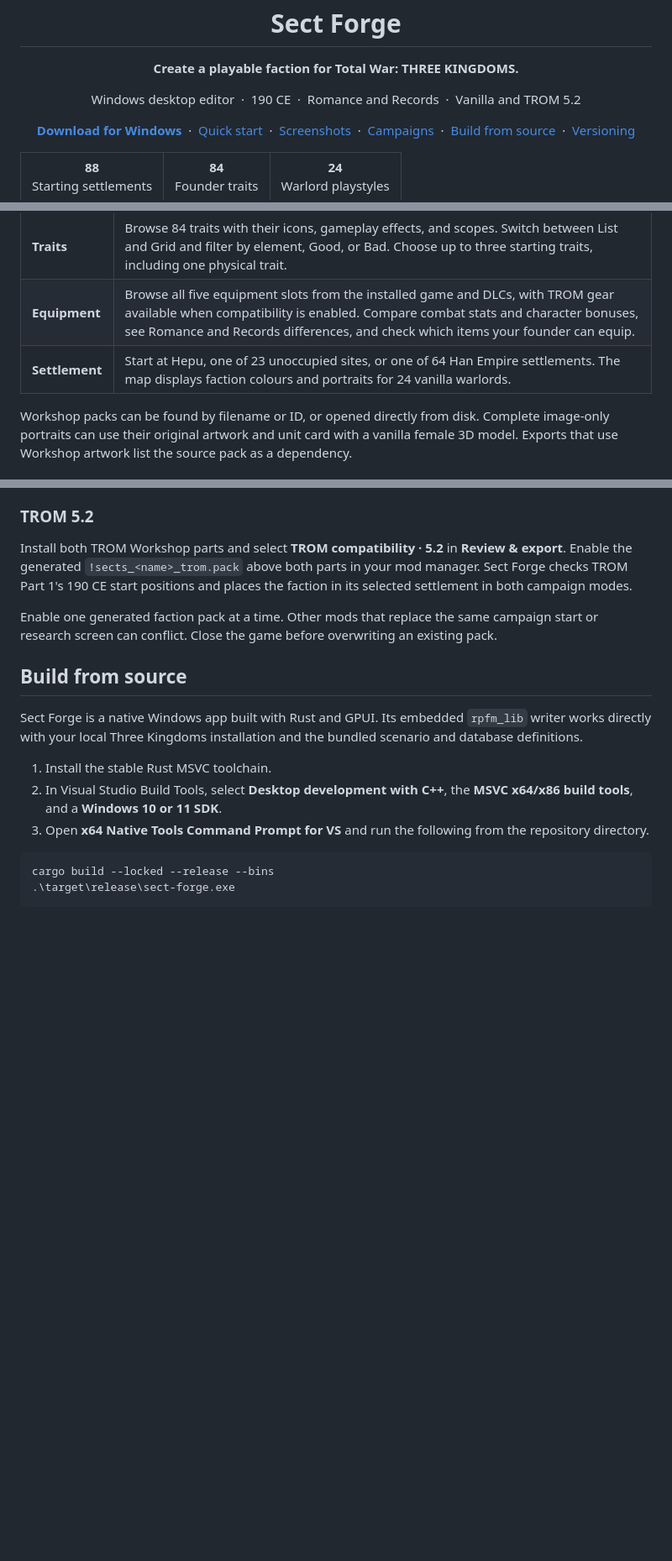
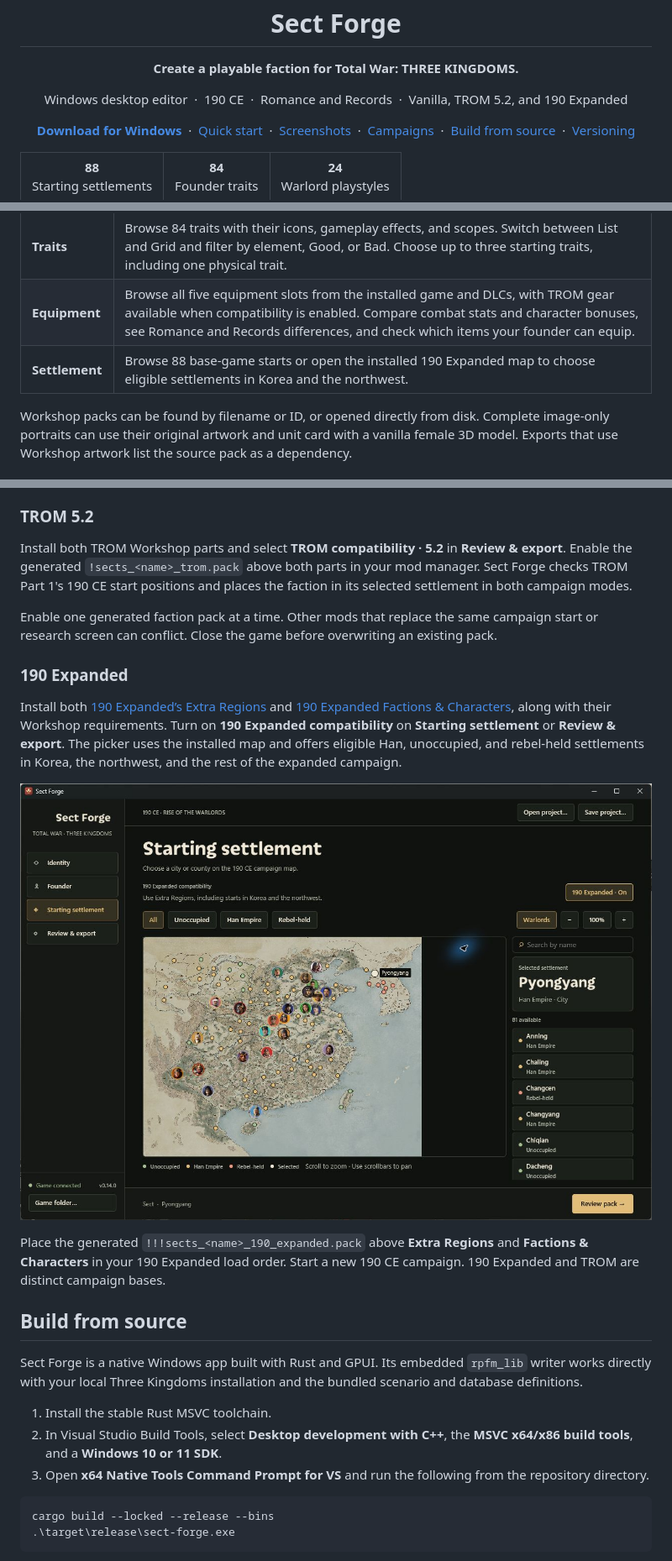
Before and after one commit to Borderliner/sect-forge, a Markdown page: README.md, 3 parts joined by grey strips. Shown at 84% size. Drawn GitHub-style; pictures changed too: docs/media/190-expanded-map.jpg (added); blank space fills up the shorter version.

Commit message:
Support 190 Expanded campaign starts

```diff
--- a/README.md
+++ b/README.md
@@ -7,7 +7,7 @@
 <p align="center"><strong>Create a playable faction for Total War: THREE KINGDOMS.</strong></p>
 
 <p align="center">
-  Windows desktop editor &nbsp;·&nbsp; 190 CE &nbsp;·&nbsp; Romance and Records &nbsp;·&nbsp; Vanilla and TROM 5.2
+  Windows desktop editor &nbsp;·&nbsp; 190 CE &nbsp;·&nbsp; Romance and Records &nbsp;·&nbsp; Vanilla, TROM 5.2, and 190 Expanded
 </p>
 
 <p align="center">
@@ -42,7 +42,7 @@
 | **Founder** | Set the founder’s name, class, and starting age (18–60) in **Personal details**. Browse playable male and female artwork in **Portrait**. |
 | **Traits** | Browse 84 traits with their icons, gameplay effects, and scopes. Switch between List and Grid and filter by element, Good, or Bad. Choose up to three starting traits, including one physical trait. |
 | **Equipment** | Browse all five equipment slots from the installed game and DLCs, with TROM gear available when compatibility is enabled. Compare combat stats and character bonuses, see Romance and Records differences, and check which items your founder can equip. |
-| **Settlement** | Start at Hepu, one of 23 unoccupied sites, or one of 64 Han Empire settlements. The map displays faction colours and portraits for 24 vanilla warlords. |
+| **Settlement** | Browse 88 base-game starts or open the installed 190 Expanded map to choose eligible settlements in Korea and the northwest. |
 
 Workshop packs can be found by filename or ID, or opened directly from disk. Complete image-only portraits can use their original artwork and unit card with a vanilla female 3D model. Exports that use Workshop artwork list the source pack as a dependency.
 
@@ -98,6 +98,14 @@ Turn Sect Mode off for unrestricted expansion and normal building resource requi
 Install both TROM Workshop parts and select **TROM compatibility · 5.2** in **Review & export**. Enable the generated `!sects_<name>_trom.pack` above both parts in your mod manager. Sect Forge checks TROM Part 1's 190 CE start positions and places the faction in its selected settlement in both campaign modes.
 
 Enable one generated faction pack at a time. Other mods that replace the same campaign start or research screen can conflict. Close the game before overwriting an existing pack.
+
+### 190 Expanded
+
+Install both [190 Expanded’s Extra Regions](https://steamcommunity.com/sharedfiles/filedetails/?id=3240150507) and [190 Expanded Factions & Characters](https://steamcommunity.com/sharedfiles/filedetails/?id=2875547086), along with their Workshop requirements. Turn on **190 Expanded compatibility** on **Starting settlement** or **Review & export**. The picker uses the installed map and offers eligible Han, unoccupied, and rebel-held settlements in Korea, the northwest, and the rest of the expanded campaign.
+
+![The 190 Expanded settlement picker with Pyongyang selected on the Korean Peninsula](docs/media/190-expanded-map.jpg)
+
+Place the generated `!!!sects_<name>_190_expanded.pack` above **Extra Regions** and **Factions & Characters** in your 190 Expanded load order. Start a new 190 CE campaign. 190 Expanded and TROM are distinct campaign bases.
 
 ## Build from source
 
```
Also changed, not shown: 10 other files.
